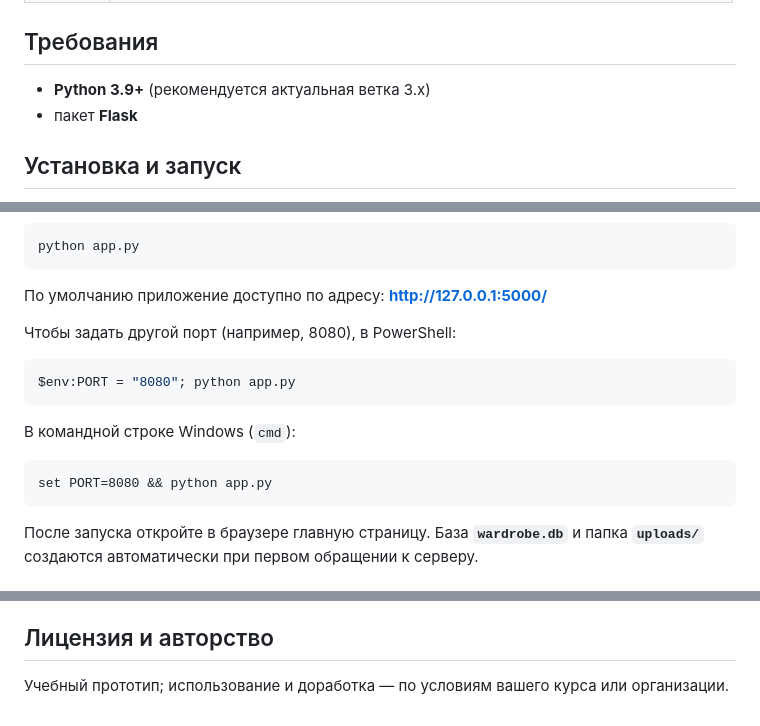
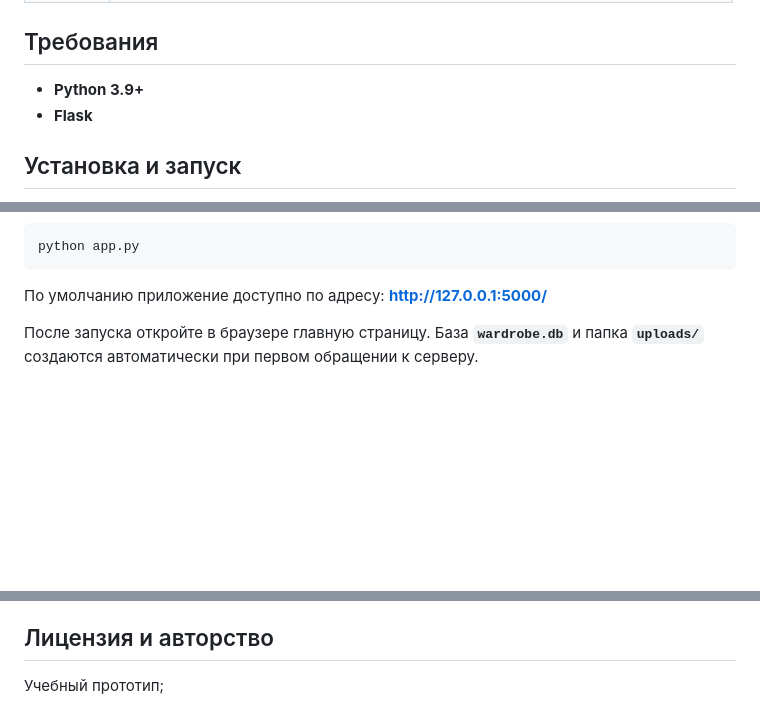
Before and after one commit to Niperx/Smart_Wardrobe, a Markdown page: README.md, 3 parts joined by grey strips. GitHub-like rendering; blank space fills up the shorter version.

````diff
--- a/README.md
+++ b/README.md
@@ -13,8 +13,8 @@
 
 ## Требования
 
-- **Python 3.9+** (рекомендуется актуальная ветка 3.x)
-- пакет **Flask**
+- **Python 3.9+**
+- **Flask**
 
 ## Установка и запуск
 
@@ -35,17 +35,6 @@ python app.py
 
 По умолчанию приложение доступно по адресу: **http://127.0.0.1:5000/**
 
-Чтобы задать другой порт (например, 8080), в PowerShell:
-
-```powershell
-$env:PORT = "8080"; python app.py
-```
-
-В командной строке Windows (`cmd`):
-
-```cmd
-set PORT=8080 && python app.py
-```
 
 После запуска откройте в браузере главную страницу. База **`wardrobe.db`** и папка **`uploads/`** создаются автоматически при первом обращении к серверу.
 
@@ -94,4 +83,4 @@ set PORT=8080 && python app.py
 
 ## Лицензия и авторство
 
-Учебный прототип; использование и доработка — по условиям вашего курса или организации.
+Учебный прототип;
````
